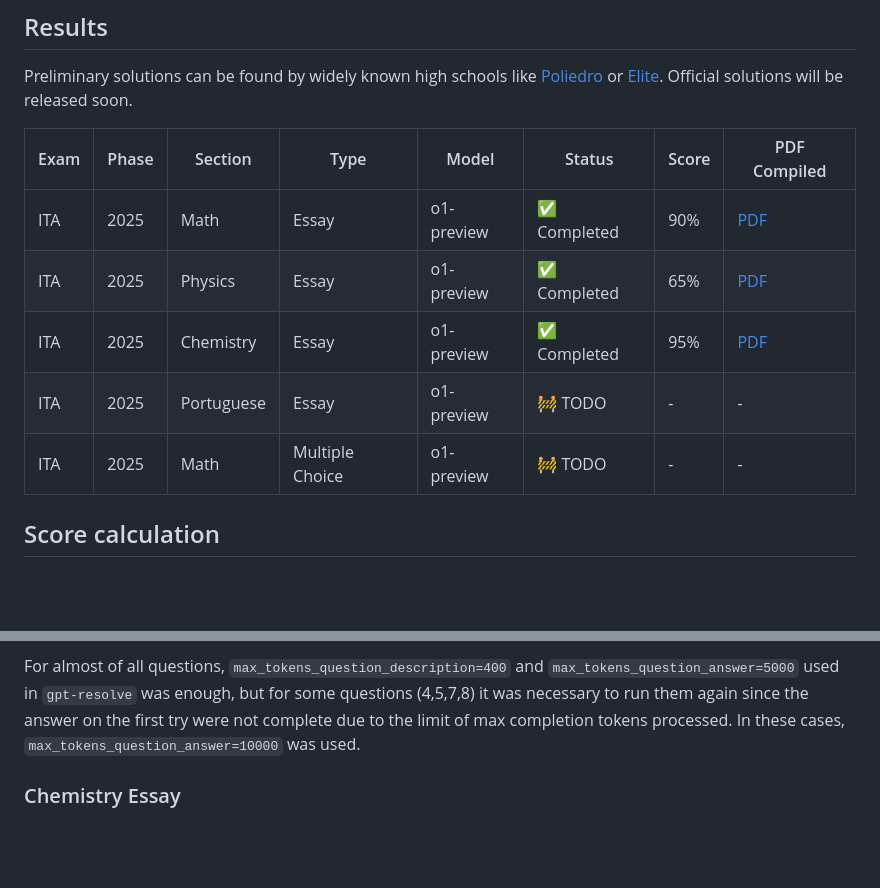
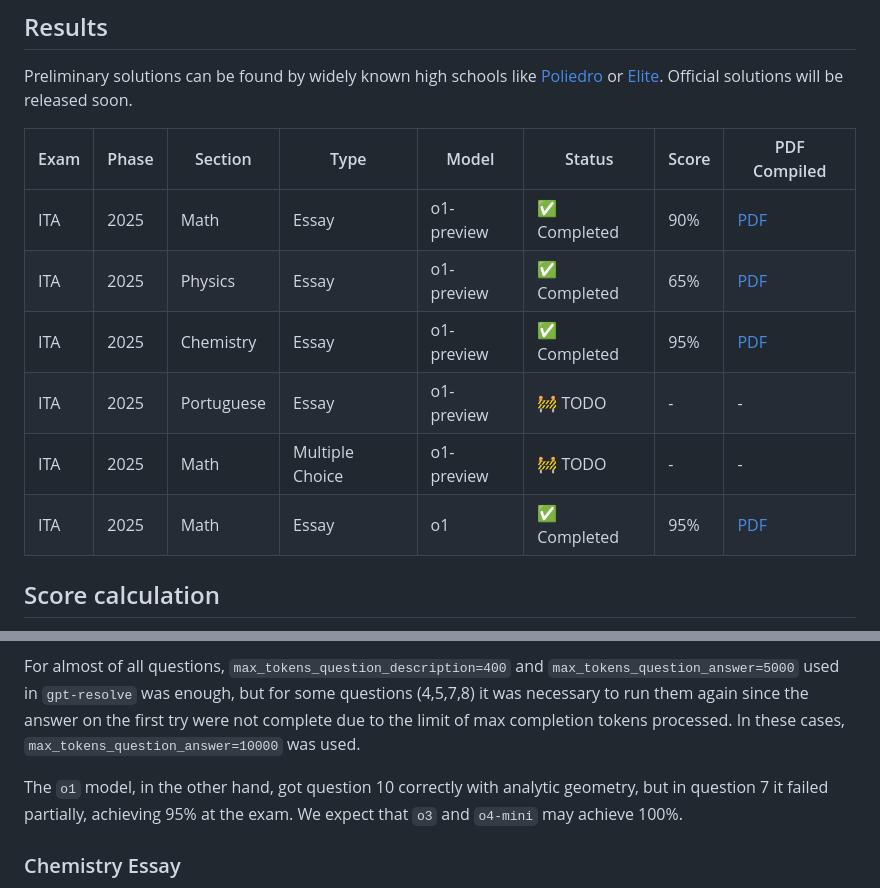
Before and after one commit to lgabs/gpt-resolve, a Markdown page: exams/ita_2025/report.md, 2 parts joined by grey strips. Rendered like a GitHub page; blank space fills up the shorter version.

```diff
--- a/exams/ita_2025/report.md
+++ b/exams/ita_2025/report.md
@@ -21,13 +21,14 @@ See more details in the [official exam announcemnt](https://vestibular.ita.br/in
 
 Preliminary solutions can be found by widely known high schools like [Poliedro](https://poliedroresolve.sistemapoliedro.com.br/vestibulares/ita?year=2025) or [Elite](https://www.colegioecursoelite.com.br/confira-o-gabarito-extraoficial-da-2a-fase-do-ita-2024-2025/). Official solutions will be released soon.
 
-| Exam | Phase | Section | Type | Model | Status | Score | PDF Compiled |
-|------|-------|---------|------|-------|--------|-------|--------------|
-| ITA  | 2025  | Math    | Essay | o1-preview | ✅ Completed | 90%| [PDF](math/essays/solutions/solutions_compiled.pdf) |
-| ITA  | 2025  | Physics | Essay | o1-preview | ✅ Completed | 65% | [PDF](physics/essays/solutions/solutions_compiled.pdf) |
-| ITA  | 2025  | Chemistry | Essay | o1-preview | ✅ Completed | 95% | [PDF](chemistry/essays/solutions/solutions_compiled.pdf) |
-| ITA  | 2025  | Portuguese | Essay | o1-preview | 🚧 TODO | - | - |
-| ITA  | 2025  | Math    | Multiple Choice | o1-preview | 🚧 TODO | - | - |
+| Exam | Phase | Section    | Type            | Model      | Status      | Score | PDF Compiled                                             |
+| ---- | ----- | ---------- | --------------- | ---------- | ----------- | ----- | -------------------------------------------------------- |
+| ITA  | 2025  | Math       | Essay           | o1-preview | ✅ Completed | 90%   | [PDF](math/essays/solutions/solutions_compiled.pdf)      |
+| ITA  | 2025  | Physics    | Essay           | o1-preview | ✅ Completed | 65%   | [PDF](physics/essays/solutions/solutions_compiled.pdf)   |
+| ITA  | 2025  | Chemistry  | Essay           | o1-preview | ✅ Completed | 95%   | [PDF](chemistry/essays/solutions/solutions_compiled.pdf) |
+| ITA  | 2025  | Portuguese | Essay           | o1-preview | 🚧 TODO      | -     | -                                                        |
+| ITA  | 2025  | Math       | Multiple Choice | o1-preview | 🚧 TODO      | -     | -                                                        |
+| ITA  | 2025  | Math       | Essay           | o1         | ✅ Completed | 95%   | [PDF](math/essays/solutions/o1/solutions_compiled.pdf)   |
 
 ## Score calculation
 For multiple-choice exams, the score is straightforward. For essays, each question is valued at 10.0 points. For questions with more than one part, we considered each part equally weighted. Since it's an essay, in some cases, the LLM provided almost correct reasoning but made some mistakes, so we had to assign partial points when reviewing each question (essay exams are inherently more subjective).
@@ -38,6 +39,8 @@ For multiple-choice exams, the score is straightforward. For essays, each questi
 `o1-preview` almost got all questions correct in the Math essay exam. The only question it got wrong was question 10, which is a question about spacial geometry, which is a known area of weakness for LLMs. After running that question several times, it can get it correct sometimes, but not always. Since it did not got it correct in the first try, it was considered wrong. Check one of these correct answers [here](math/essays/solutions/q10_solution_rerun.txt).
 
 For almost of all questions, `max_tokens_question_description=400` and `max_tokens_question_answer=5000` used in `gpt-resolve` was enough, but for some questions (4,5,7,8) it was necessary to run them again since the answer on the first try were not complete due to the limit of max completion tokens processed. In these cases, `max_tokens_question_answer=10000` was used.
+
+The `o1` model, in the other hand, got question 10 correctly with analytic geometry, but in question 7 it failed partially, achieving 95% at the exam. We expect that `o3` and `o4-mini` may achieve 100%.
 
 ### Chemistry Essay
 
```
Also changed, not shown: README.md (+14 -14 lines).
